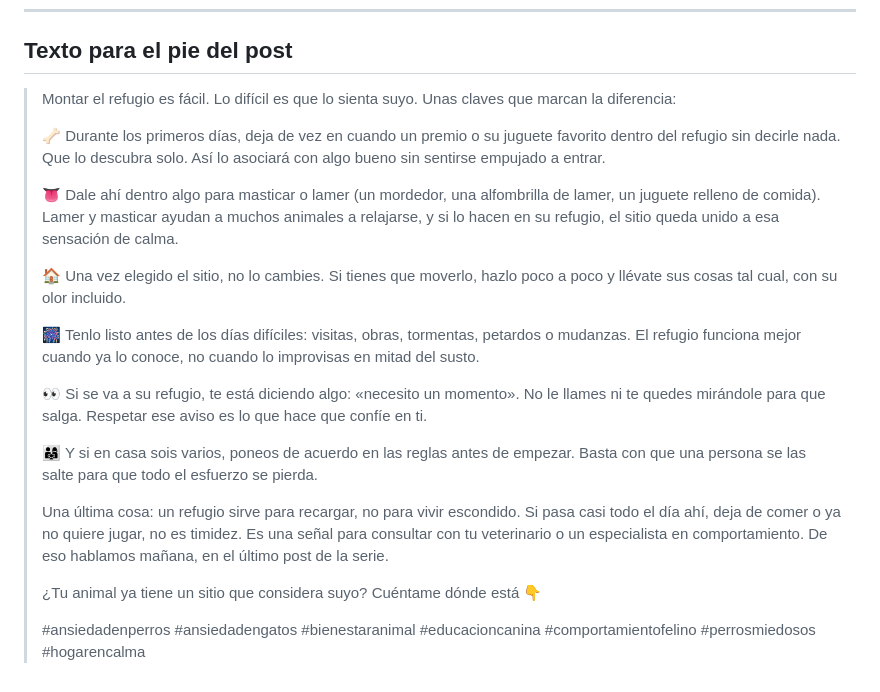
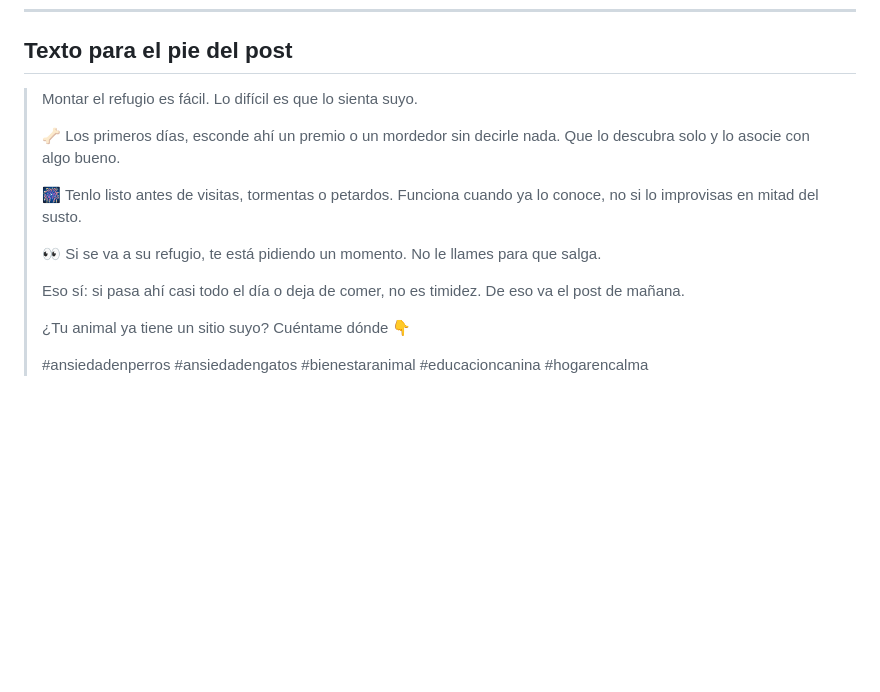
Before and after one commit to GrowthboostMKG/Tremdora-proyect, a Markdown page: carruseles/hogar-en-calma-4-refugio-y-rutina.md, the part around the change. Drawn GitHub-style; blank space fills up the shorter version.

Commit message:
Acortar texto del pie del post de Hogar en calma 4/5
Co-Authored-By: Claude Opus 5.5 <noreply@anthropic.com>
Claude-Session: https://claude.ai/code/session_01XQXw8XKsHSyafMne1iVhT2

```diff
--- a/carruseles/hogar-en-calma-4-refugio-y-rutina.md
+++ b/carruseles/hogar-en-calma-4-refugio-y-rutina.md
@@ -64,22 +64,16 @@ Mañana, el último: lo que no se arregla solo. · 5 de 5
 
 ## Texto para el pie del post
 
-> Montar el refugio es fácil. Lo difícil es que lo sienta suyo. Unas claves que marcan la diferencia:
+> Montar el refugio es fácil. Lo difícil es que lo sienta suyo.
 >
-> 🦴 Durante los primeros días, deja de vez en cuando un premio o su juguete favorito dentro del refugio sin decirle nada. Que lo descubra solo. Así lo asociará con algo bueno sin sentirse empujado a entrar.
+> 🦴 Los primeros días, esconde ahí un premio o un mordedor sin decirle nada. Que lo descubra solo y lo asocie con algo bueno.
 >
-> 👅 Dale ahí dentro algo para masticar o lamer (un mordedor, una alfombrilla de lamer, un juguete relleno de comida). Lamer y masticar ayudan a muchos animales a relajarse, y si lo hacen en su refugio, el sitio queda unido a esa sensación de calma.
+> 🎆 Tenlo listo antes de visitas, tormentas o petardos. Funciona cuando ya lo conoce, no si lo improvisas en mitad del susto.
 >
-> 🏠 Una vez elegido el sitio, no lo cambies. Si tienes que moverlo, hazlo poco a poco y llévate sus cosas tal cual, con su olor incluido.
+> 👀 Si se va a su refugio, te está pidiendo un momento. No le llames para que salga.
 >
-> 🎆 Tenlo listo antes de los días difíciles: visitas, obras, tormentas, petardos o mudanzas. El refugio funciona mejor cuando ya lo conoce, no cuando lo improvisas en mitad del susto.
+> Eso sí: si pasa ahí casi todo el día o deja de comer, no es timidez. De eso va el post de mañana.
 >
-> 👀 Si se va a su refugio, te está diciendo algo: «necesito un momento». No le llames ni te quedes mirándole para que salga. Respetar ese aviso es lo que hace que confíe en ti.
+> ¿Tu animal ya tiene un sitio suyo? Cuéntame dónde 👇
 >
-> 👨‍👩‍👧 Y si en casa sois varios, poneos de acuerdo en las reglas antes de empezar. Basta con que una persona se las salte para que todo el esfuerzo se pierda.
->
-> Una última cosa: un refugio sirve para recargar, no para vivir escondido. Si pasa casi todo el día ahí, deja de comer o ya no quiere jugar, no es timidez. Es una señal para consultar con tu veterinario o un especialista en comportamiento. De eso hablamos mañana, en el último post de la serie.
->
-> ¿Tu animal ya tiene un sitio que considera suyo? Cuéntame dónde está 👇
->
-> #ansiedadenperros #ansiedadengatos #bienestaranimal #educacioncanina #comportamientofelino #perrosmiedosos #hogarencalma
+> #ansiedadenperros #ansiedadengatos #bienestaranimal #educacioncanina #hogarencalma
```
